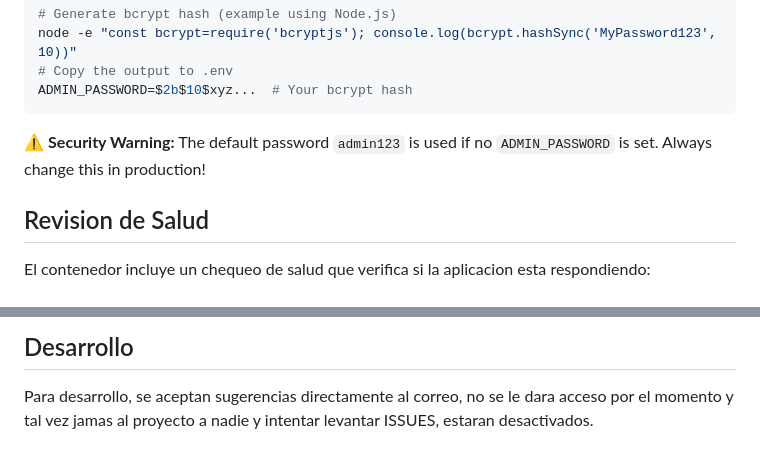
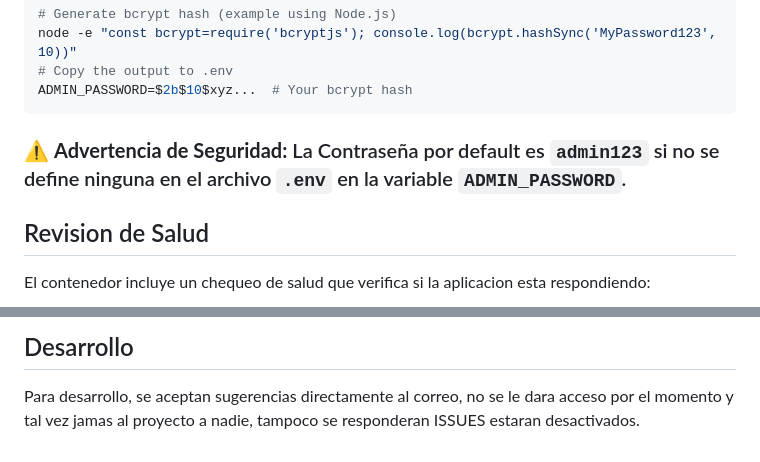
Before and after one commit to robbpaulsen/memory-slider, a Markdown page: DOCKER.md, 2 parts joined by grey strips. Drawn GitHub-style.

Commit message:
correccion de gramatica en DOCKER.md

````diff
--- a/DOCKER.md
+++ b/DOCKER.md
@@ -118,7 +118,7 @@ node -e "const bcrypt=require('bcryptjs'); console.log(bcrypt.hashSync('MyPasswo
 ADMIN_PASSWORD=$2b$10$xyz...  # Your bcrypt hash
 ```
 
-⚠️ **Security Warning:** The default password `admin123` is used if no `ADMIN_PASSWORD` is set. Always change this in production!
+### ⚠️ **Advertencia de Seguridad:** La Contraseña por default es `admin123` si no se define ninguna en el archivo `.env` en la variable `ADMIN_PASSWORD`.
 
 ## Revision de Salud
 
@@ -154,4 +154,4 @@ $ curl http://localhost:3000/api/health
 ## Desarrollo
 
 Para desarrollo, se aceptan sugerencias directamente al correo, no se le dara acceso por el momento y tal vez
-jamas al proyecto a nadie y intentar levantar ISSUES, estaran desactivados.
+jamas al proyecto a nadie, tampoco se responderan ISSUES estaran desactivados.
````
